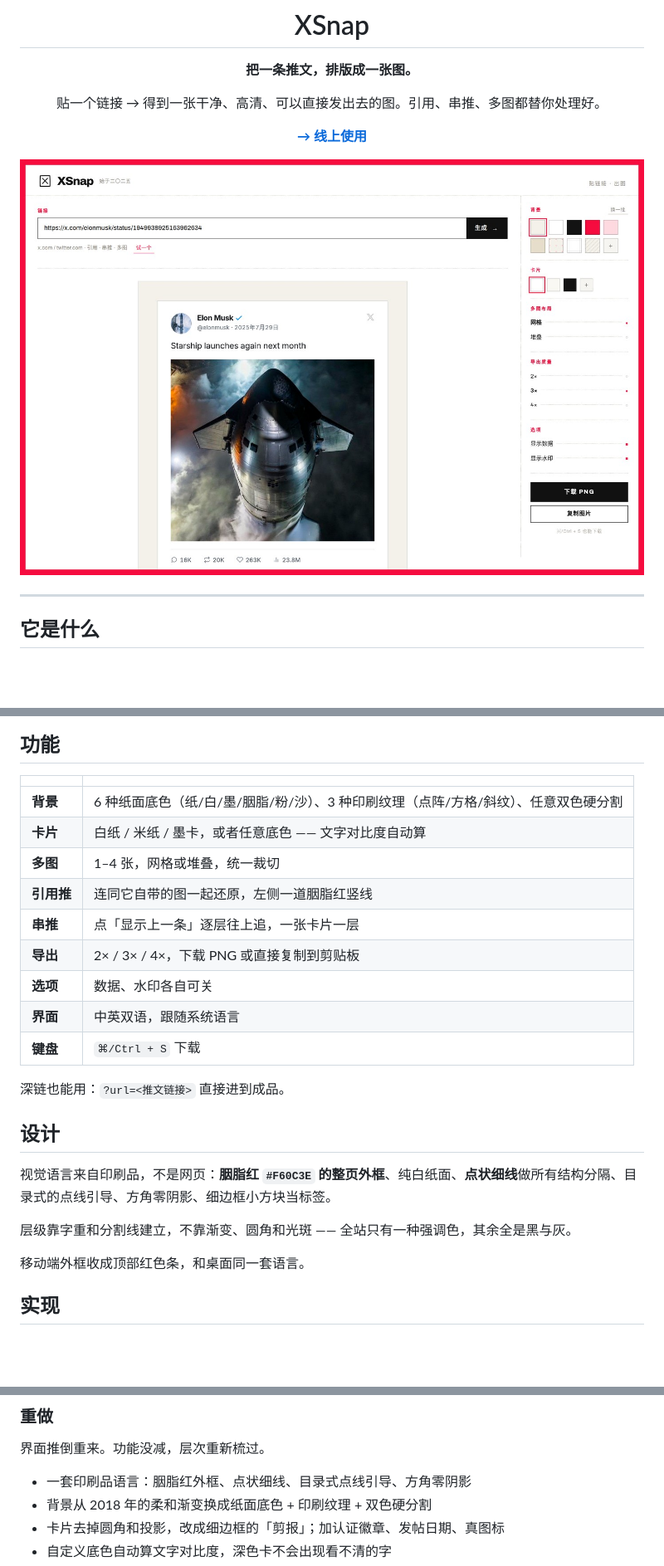
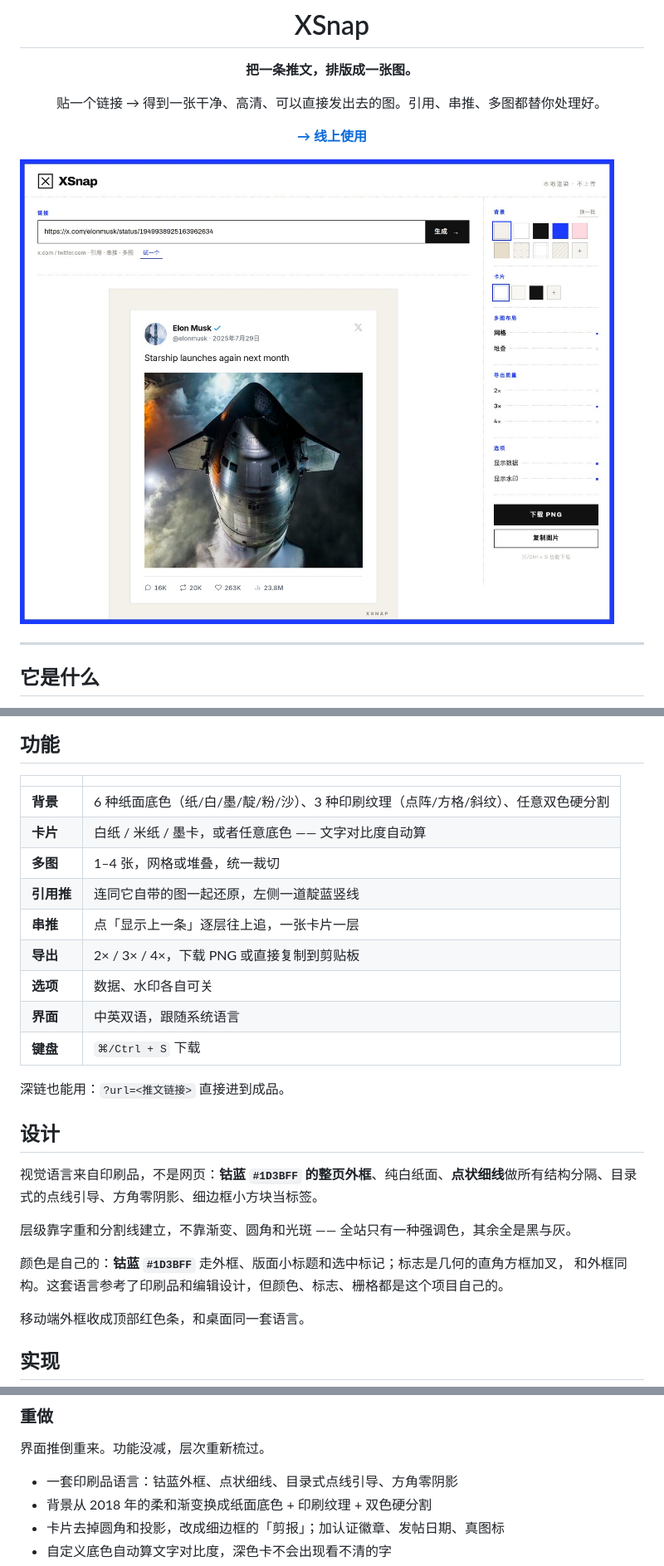
Before and after one commit to maxlen727/XSnap, a Markdown page: README.md, 3 parts joined by grey strips. Shown at 83% size. Drawn GitHub-style; pictures changed too: assets/preview.jpg; blank space fills up the shorter version.

```diff
--- a/README.md
+++ b/README.md
@@ -28,10 +28,10 @@ XSnap 是个纯浏览器的工具：把一个公开的 Twitter/X 链接变成一
 
 | | |
 |---|---|
-| **背景** | 6 种纸面底色（纸/白/墨/胭脂/粉/沙）、3 种印刷纹理（点阵/方格/斜纹）、任意双色硬分割 |
+| **背景** | 6 种纸面底色（纸/白/墨/靛/粉/沙）、3 种印刷纹理（点阵/方格/斜纹）、任意双色硬分割 |
 | **卡片** | 白纸 / 米纸 / 墨卡，或者任意底色 —— 文字对比度自动算 |
 | **多图** | 1–4 张，网格或堆叠，统一裁切 |
-| **引用推** | 连同它自带的图一起还原，左侧一道胭脂红竖线 |
+| **引用推** | 连同它自带的图一起还原，左侧一道靛蓝竖线 |
 | **串推** | 点「显示上一条」逐层往上追，一张卡片一层 |
 | **导出** | 2× / 3× / 4×，下载 PNG 或直接复制到剪贴板 |
 | **选项** | 数据、水印各自可关 |
@@ -42,9 +42,12 @@ XSnap 是个纯浏览器的工具：把一个公开的 Twitter/X 链接变成一
 
 ## 设计
 
-视觉语言来自印刷品，不是网页：**胭脂红 `#F60C3E` 的整页外框**、纯白纸面、**点状细线**做所有结构分隔、目录式的点线引导、方角零阴影、细边框小方块当标签。
+视觉语言来自印刷品，不是网页：**钴蓝 `#1D3BFF` 的整页外框**、纯白纸面、**点状细线**做所有结构分隔、目录式的点线引导、方角零阴影、细边框小方块当标签。
 
 层级靠字重和分割线建立，不靠渐变、圆角和光斑 —— 全站只有一种强调色，其余全是黑与灰。
+
+颜色是自己的：**钴蓝 `#1D3BFF`** 走外框、版面小标题和选中标记；标志是几何的直角方框加叉，
+和外框同构。这套语言参考了印刷品和编辑设计，但颜色、标志、栅格都是这个项目自己的。
 
 移动端外框收成顶部红色条，和桌面同一套语言。
 
@@ -108,7 +111,7 @@ XSnap.copyImage()                                // 复制当前卡片
 
 界面推倒重来。功能没减，层次重新梳过。
 
-- 一套印刷品语言：胭脂红外框、点状细线、目录式点线引导、方角零阴影
+- 一套印刷品语言：钴蓝外框、点状细线、目录式点线引导、方角零阴影
 - 背景从 2018 年的柔和渐变换成纸面底色 + 印刷纹理 + 双色硬分割
 - 卡片去掉圆角和投影，改成细边框的「剪报」；加认证徽章、发帖日期、真图标
 - 自定义底色自动算文字对比度，深色卡不会出现看不清的字
```
Also changed, not shown: 5 other files.
